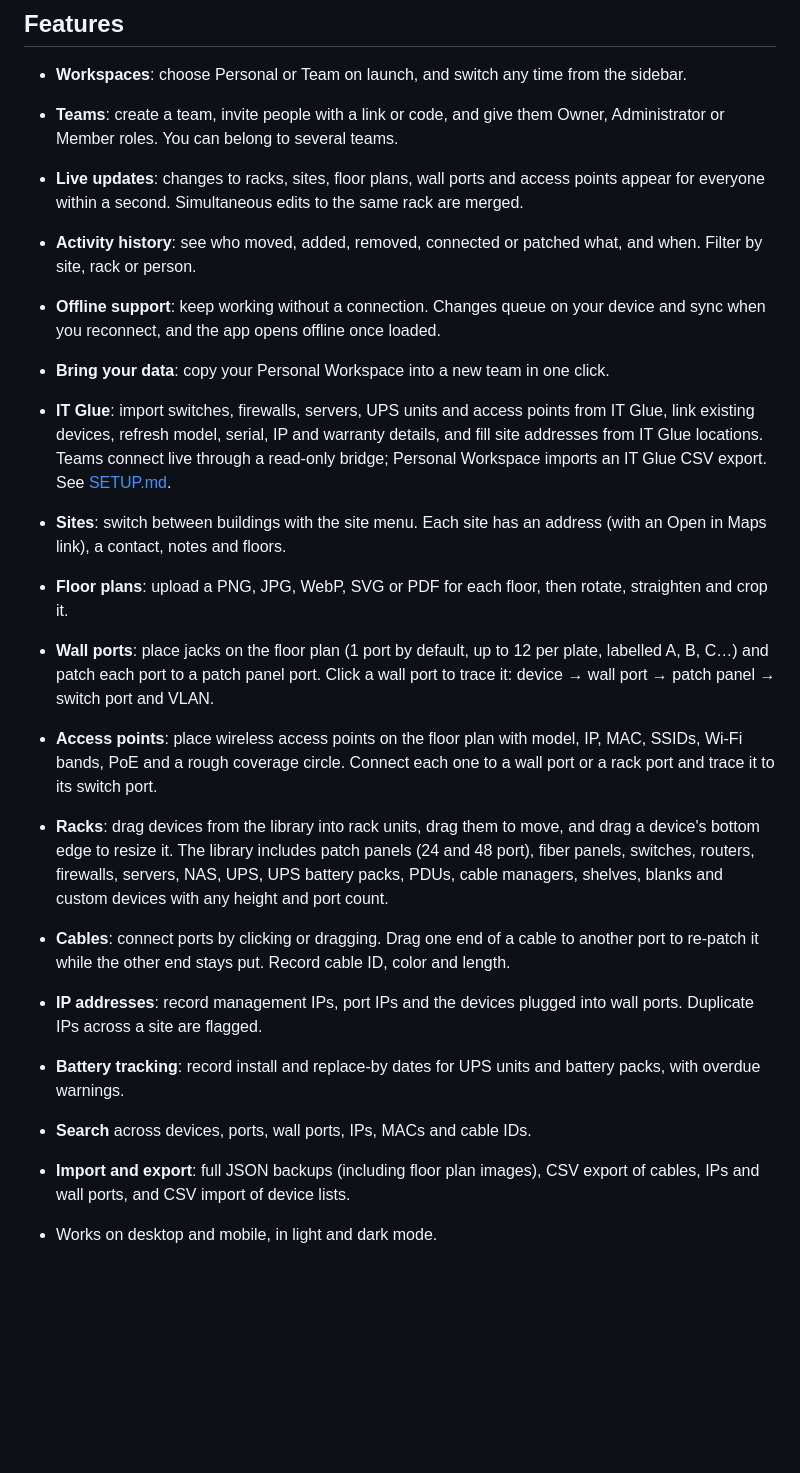
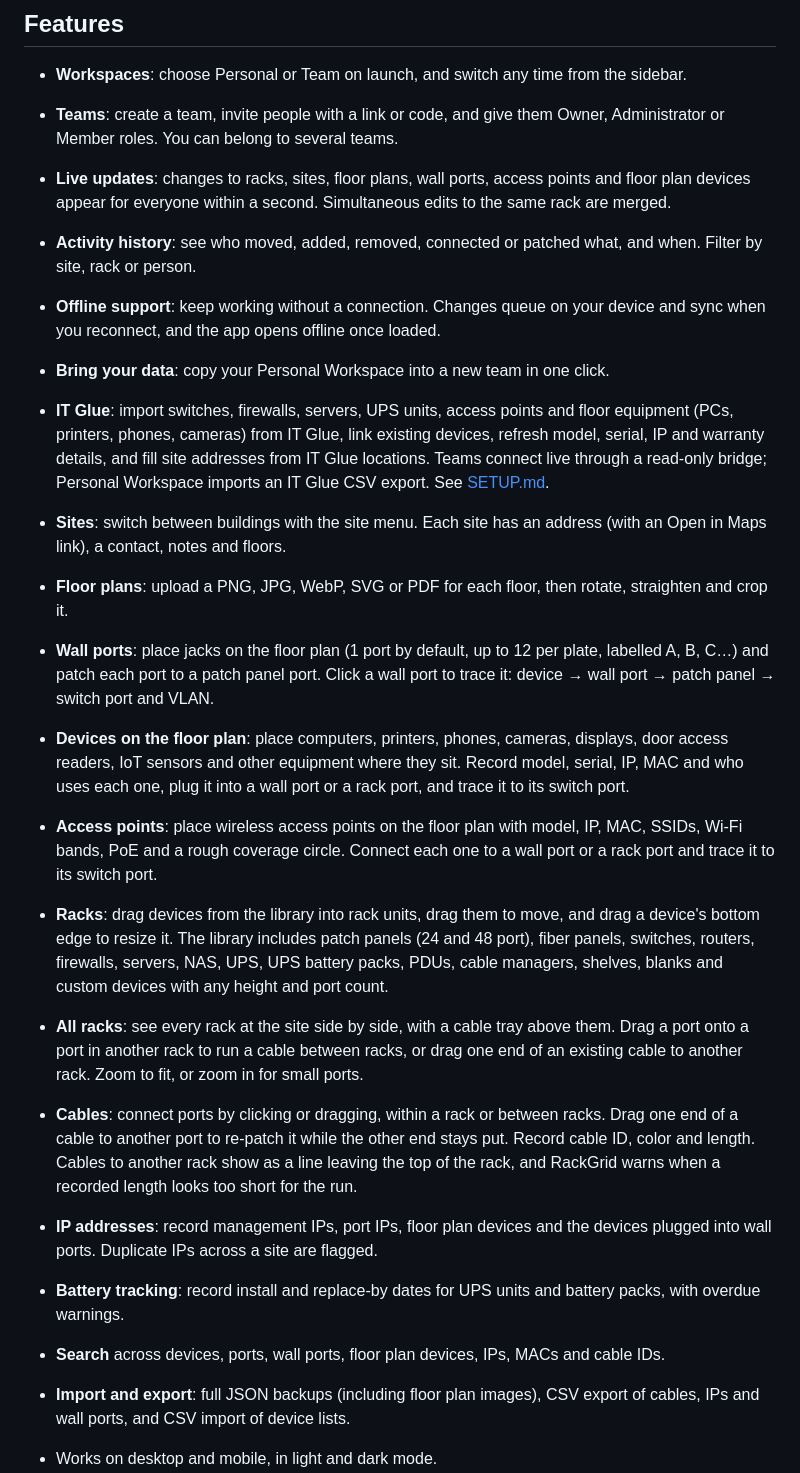
Before and after one commit to gabrielsnowboy/RackGrid, a Markdown page: README.md, the part around one of its changes. Rendered like a GitHub page; blank space fills up the shorter version.

```diff
--- a/README.md
+++ b/README.md
@@ -13,21 +15,23 @@ Track your server racks, network cables, IP addresses, site floor plans and wall
 
 - **Workspaces**: choose Personal or Team on launch, and switch any time from the sidebar.
 - **Teams**: create a team, invite people with a link or code, and give them Owner, Administrator or Member roles. You can belong to several teams.
-- **Live updates**: changes to racks, sites, floor plans, wall ports and access points appear for everyone within a second. Simultaneous edits to the same rack are merged.
+- **Live updates**: changes to racks, sites, floor plans, wall ports, access points and floor plan devices appear for everyone within a second. Simultaneous edits to the same rack are merged.
 - **Activity history**: see who moved, added, removed, connected or patched what, and when. Filter by site, rack or person.
 - **Offline support**: keep working without a connection. Changes queue on your device and sync when you reconnect, and the app opens offline once loaded.
 - **Bring your data**: copy your Personal Workspace into a new team in one click.
-- **IT Glue**: import switches, firewalls, servers, UPS units and access points from IT Glue, link existing devices, refresh model, serial, IP and warranty details, and fill site addresses from IT Glue locations. Teams connect live through a read-only bridge; Personal Workspace imports an IT Glue CSV export. See [SETUP.md](SETUP.md#connect-it-glue-optional).
+- **IT Glue**: import switches, firewalls, servers, UPS units, access points and floor equipment (PCs, printers, phones, cameras) from IT Glue, link existing devices, refresh model, serial, IP and warranty details, and fill site addresses from IT Glue locations. Teams connect live through a read-only bridge; Personal Workspace imports an IT Glue CSV export. See [SETUP.md](SETUP.md#connect-it-glue-optional).
 
 - **Sites**: switch between buildings with the site menu. Each site has an address (with an Open in Maps link), a contact, notes and floors.
 - **Floor plans**: upload a PNG, JPG, WebP, SVG or PDF for each floor, then rotate, straighten and crop it.
 - **Wall ports**: place jacks on the floor plan (1 port by default, up to 12 per plate, labelled A, B, C…) and patch each port to a patch panel port. Click a wall port to trace it: device → wall port → patch panel → switch port and VLAN.
+- **Devices on the floor plan**: place computers, printers, phones, cameras, displays, door access readers, IoT sensors and other equipment where they sit. Record model, serial, IP, MAC and who uses each one, plug it into a wall port or a rack port, and trace it to its switch port.
 - **Access points**: place wireless access points on the floor plan with model, IP, MAC, SSIDs, Wi-Fi bands, PoE and a rough coverage circle. Connect each one to a wall port or a rack port and trace it to its switch port.
 - **Racks**: drag devices from the library into rack units, drag them to move, and drag a device's bottom edge to resize it. The library includes patch panels (24 and 48 port), fiber panels, switches, routers, firewalls, servers, NAS, UPS, UPS battery packs, PDUs, cable managers, shelves, blanks and custom devices with any height and port count.
-- **Cables**: connect ports by clicking or dragging. Drag one end of a cable to another port to re-patch it while the other end stays put. Record cable ID, color and length.
-- **IP addresses**: record management IPs, port IPs and the devices plugged into wall ports. Duplicate IPs across a site are flagged.
+- **All racks**: see every rack at the site side by side, with a cable tray above them. Drag a port onto a port in another rack to run a cable between racks, or drag one end of an existing cable to another rack. Zoom to fit, or zoom in for small ports.
+- **Cables**: connect ports by clicking or dragging, within a rack or between racks. Drag one end of a cable to another port to re-patch it while the other end stays put. Record cable ID, color and length. Cables to another rack show as a line leaving the top of the rack, and RackGrid warns when a recorded length looks too short for the run.
+- **IP addresses**: record management IPs, port IPs, floor plan devices and the devices plugged into wall ports. Duplicate IPs across a site are flagged.
 - **Battery tracking**: record install and replace-by dates for UPS units and battery packs, with overdue warnings.
-- **Search** across devices, ports, wall ports, IPs, MACs and cable IDs.
+- **Search** across devices, ports, wall ports, floor plan devices, IPs, MACs and cable IDs.
 - **Import and export**: full JSON backups (including floor plan images), CSV export of cables, IPs and wall ports, and CSV import of device lists.
 - Works on desktop and mobile, in light and dark mode.
 
```
Also changed, not shown: other parts of README.md (+2 -0 lines), SETUP.md (+2 -2 lines), docs/screenshot-rack.png, docs/screenshot-racks.png (added), docs/screenshot-site.png, 2 other files.
